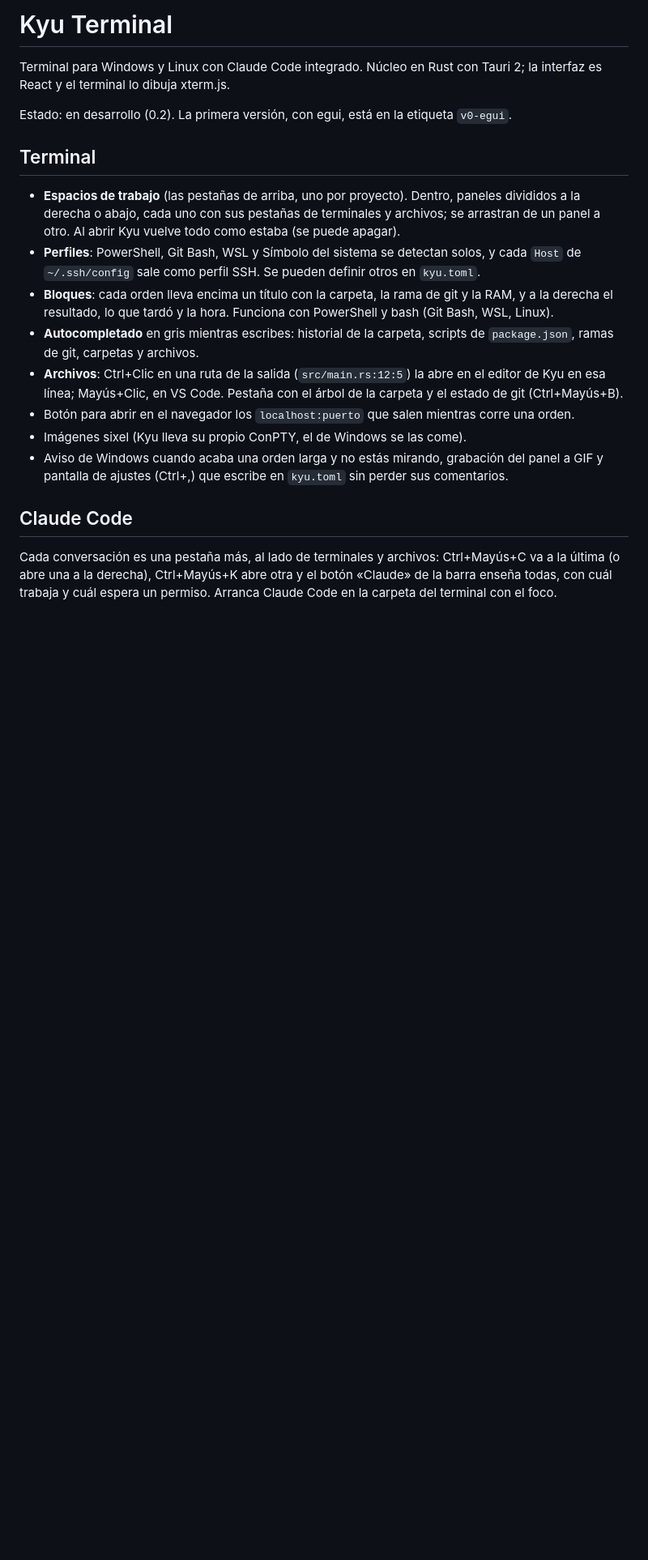
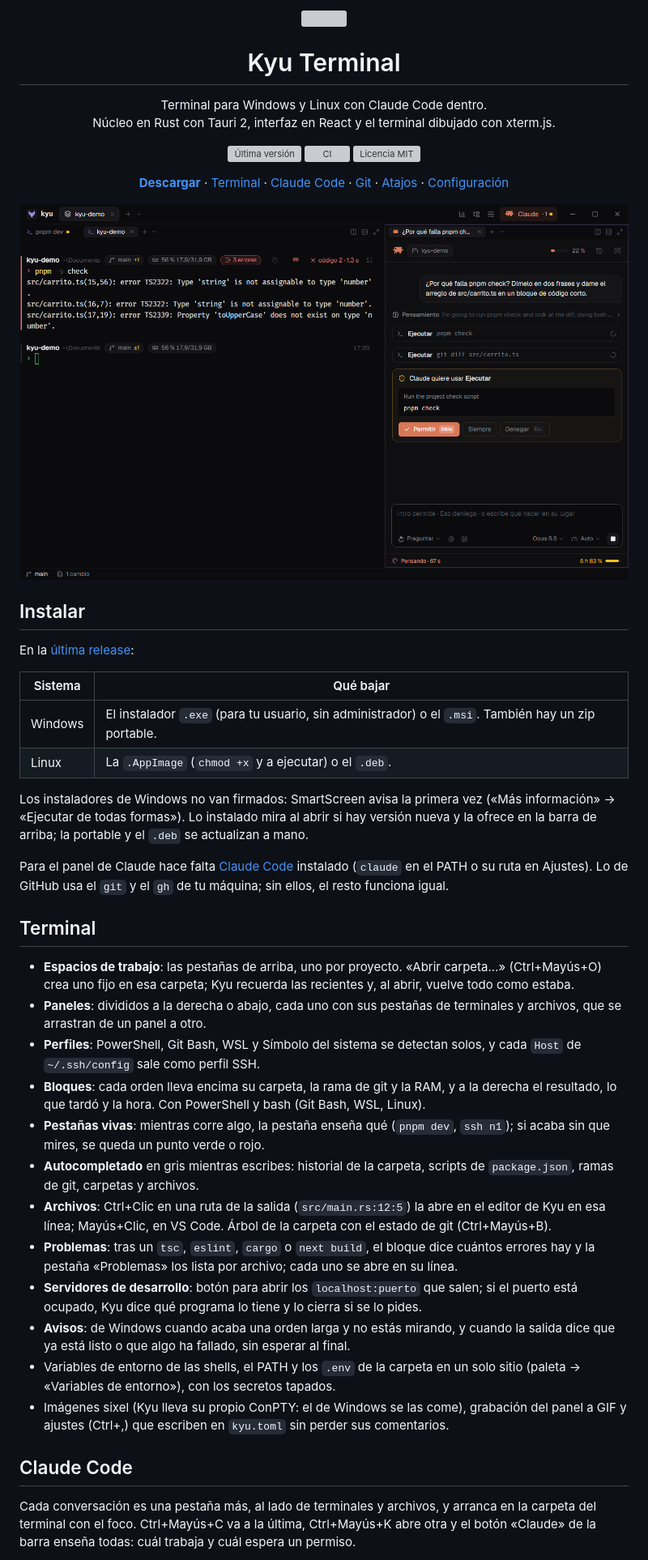
Before and after one commit to IsDerky/kyu-terminal, a Markdown page: README.md, the part around one of its changes. Shown at 81% size. GitHub-like rendering; pictures changed too: docs/kyu.png (added); blank space fills up the shorter version; grey boxes are pictures that could not be loaded.

Commit message:
chore: versión 0.5.0 y README nuevo con captura

```diff
--- a/README.md
+++ b/README.md
@@ -1,21 +1,62 @@
-# Kyu Terminal
+<p align="center">
+  <img src="src-tauri/icons/logo.svg" width="84" alt="">
+</p>
 
-Terminal para Windows y Linux con Claude Code integrado. Núcleo en Rust con Tauri 2; la interfaz es React y el terminal lo dibuja xterm.js.
+<h1 align="center">Kyu Terminal</h1>
 
-Estado: en desarrollo (0.2). La primera versión, con egui, está en la etiqueta `v0-egui`.
+<p align="center">
+  Terminal para Windows y Linux con Claude Code dentro.<br>
+  Núcleo en Rust con Tauri 2, interfaz en React y el terminal dibujado con xterm.js.
+</p>
+
+<p align="center">
+  <a href="https://github.com/IsDerky/kyu-terminal/releases/latest"><img src="https://img.shields.io/github/v/release/IsDerky/kyu-terminal?label=versi%C3%B3n&color=a78bfa" alt="Última versión"></a>
+  <a href="https://github.com/IsDerky/kyu-terminal/actions/workflows/ci.yml"><img src="https://github.com/IsDerky/kyu-terminal/actions/workflows/ci.yml/badge.svg?branch=tauri" alt="CI"></a>
+  <a href="LICENSE"><img src="https://img.shields.io/github/license/IsDerky/kyu-terminal?label=licencia&color=55555e" alt="Licencia MIT"></a>
+</p>
+
+<p align="center">
+  <a href="https://github.com/IsDerky/kyu-terminal/releases/latest"><b>Descargar</b></a> ·
+  <a href="#terminal">Terminal</a> ·
+  <a href="#claude-code">Claude Code</a> ·
+  <a href="#git-y-github">Git</a> ·
+  <a href="#atajos">Atajos</a> ·
+  <a href="#configuración">Configuración</a>
+</p>
+
+<p align="center">
+  <img src="docs/kyu.png" width="880" alt="Kyu con un terminal, una pestaña de archivo y una conversación con Claude">
+</p>
+
+## Instalar
+
+En la [última release](https://github.com/IsDerky/kyu-terminal/releases/latest):
+
+| Sistema | Qué bajar |
+|---|---|
+| Windows | El instalador `.exe` (para tu usuario, sin administrador) o el `.msi`. También hay un zip portable. |
+| Linux | La `.AppImage` (`chmod +x` y a ejecutar) o el `.deb`. |
+
+Los instaladores de Windows no van firmados: SmartScreen avisa la primera vez («Más información» → «Ejecutar de todas formas»). Lo instalado mira al abrir si hay versión nueva y la ofrece en la barra de arriba; la portable y el `.deb` se actualizan a mano.
+
+Para el panel de Claude hace falta [Claude Code](https://docs.anthropic.com/claude-code) instalado (`claude` en el PATH o su ruta en Ajustes). Lo de GitHub usa el `git` y el `gh` de tu máquina; sin ellos, el resto funciona igual.
 
 ## Terminal
 
-- **Espacios de trabajo** (las pestañas de arriba, uno por proyecto). Dentro, paneles divididos a la derecha o abajo, cada uno con sus pestañas de terminales y archivos; se arrastran de un panel a otro. Al abrir Kyu vuelve todo como estaba (se puede apagar).
-- **Perfiles**: PowerShell, Git Bash, WSL y Símbolo del sistema se detectan solos, y cada `Host` de `~/.ssh/config` sale como perfil SSH. Se pueden definir otros en `kyu.toml`.
-- **Bloques**: cada orden lleva encima un título con la carpeta, la rama de git y la RAM, y a la derecha el resultado, lo que tardó y la hora. Funciona con PowerShell y bash (Git Bash, WSL, Linux).
+- **Espacios de trabajo**: las pestañas de arriba, uno por proyecto. «Abrir carpeta…» (Ctrl+Mayús+O) crea uno fijo en esa carpeta; Kyu recuerda las recientes y, al abrir, vuelve todo como estaba.
+- **Paneles**: divididos a la derecha o abajo, cada uno con sus pestañas de terminales y archivos, que se arrastran de un panel a otro.
+- **Perfiles**: PowerShell, Git Bash, WSL y Símbolo del sistema se detectan solos, y cada `Host` de `~/.ssh/config` sale como perfil SSH.
+- **Bloques**: cada orden lleva encima su carpeta, la rama de git y la RAM, y a la derecha el resultado, lo que tardó y la hora. Con PowerShell y bash (Git Bash, WSL, Linux).
+- **Pestañas vivas**: mientras corre algo, la pestaña enseña qué (`pnpm dev`, `ssh n1`); si acaba sin que mires, se queda un punto verde o rojo.
 - **Autocompletado** en gris mientras escribes: historial de la carpeta, scripts de `package.json`, ramas de git, carpetas y archivos.
-- **Archivos**: Ctrl+Clic en una ruta de la salida (`src/main.rs:12:5`) la abre en el editor de Kyu en esa línea; Mayús+Clic, en VS Code. Pestaña con el árbol de la carpeta y el estado de git (Ctrl+Mayús+B).
-- Botón para abrir en el navegador los `localhost:puerto` que salen mientras corre una orden.
-- Imágenes sixel (Kyu lleva su propio ConPTY, el de Windows se las come).
-- Aviso de Windows cuando acaba una orden larga y no estás mirando, grabación del panel a GIF y pantalla de ajustes (Ctrl+,) que escribe en `kyu.toml` sin perder sus comentarios.
+- **Archivos**: Ctrl+Clic en una ruta de la salida (`src/main.rs:12:5`) la abre en el editor de Kyu en esa línea; Mayús+Clic, en VS Code. Árbol de la carpeta con el estado de git (Ctrl+Mayús+B).
+- **Problemas**: tras un `tsc`, `eslint`, `cargo` o `next build`, el bloque dice cuántos errores hay y la pestaña «Problemas» los lista por archivo; cada uno se abre en su línea.
+- **Servidores de desarrollo**: botón para abrir los `localhost:puerto` que salen; si el puerto está ocupado, Kyu dice qué programa lo tiene y lo cierra si se lo pides.
+- **Avisos**: de Windows cuando acaba una orden larga y no estás mirando, y cuando la salida dice que ya está listo o que algo ha fallado, sin esperar al final.
+- Variables de entorno de las shells, el PATH y los `.env` de la carpeta en un solo sitio (paleta → «Variables de entorno»), con los secretos tapados.
+- Imágenes sixel (Kyu lleva su propio ConPTY: el de Windows se las come), grabación del panel a GIF y ajustes (Ctrl+,) que escriben en `kyu.toml` sin perder sus comentarios.
 
 ## Claude Code
 
-Cada conversación es una pestaña más, al lado de terminales y archivos: Ctrl+Mayús+C va a la última (o abre una a la derecha), Ctrl+Mayús+K abre otra y el botón «Claude» de la barra enseña todas, con cuál trabaja y cuál espera un permiso. Arranca Claude Code en la carpeta del terminal con el foco.
+Cada conversación es una pestaña más, al lado de terminales y archivos, y arranca en la carpeta del terminal con el foco. Ctrl+Mayús+C va a la última, Ctrl+Mayús+K abre otra y el botón «Claude» de la barra enseña todas: cuál trabaja y cuál espera un permiso.
 
```
Also changed, not shown: other parts of README.md (+65 -77 lines), 4 other files.
